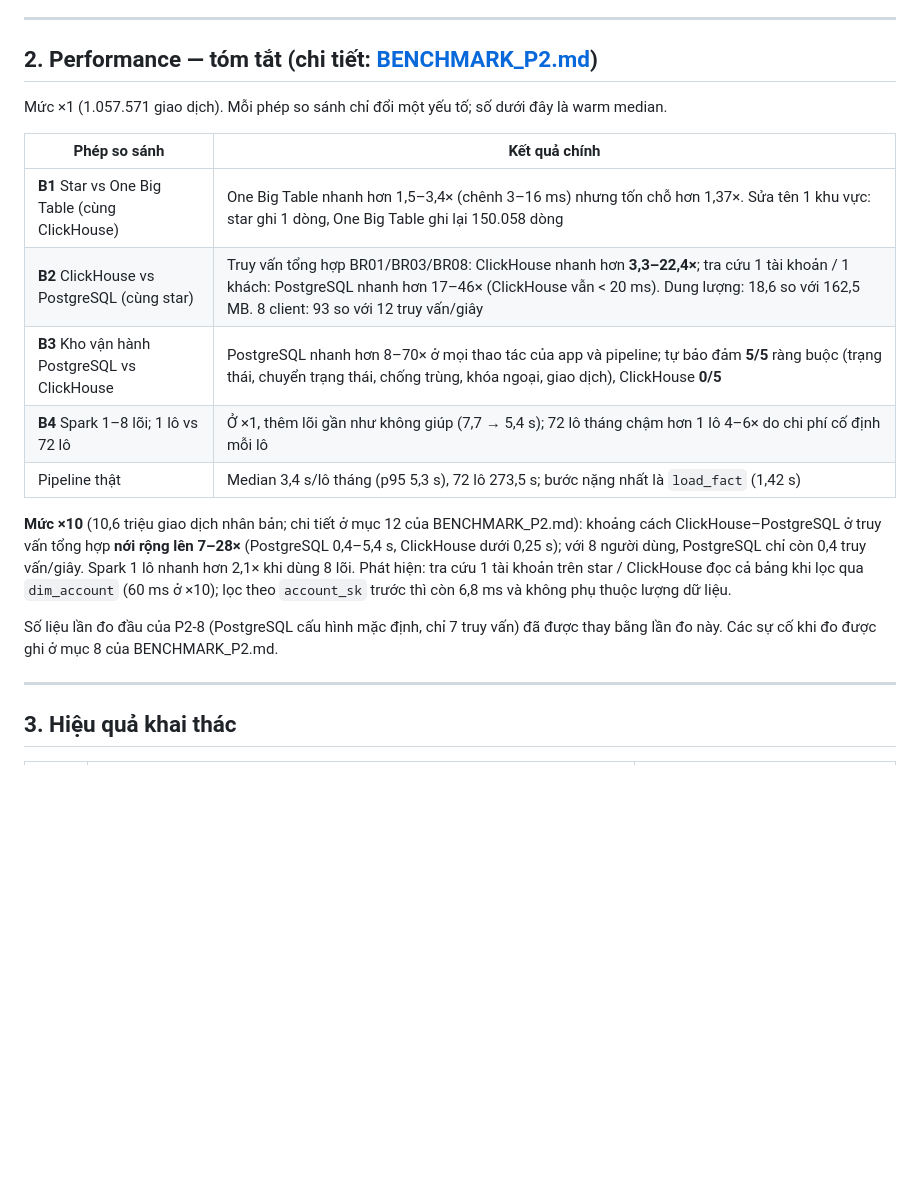
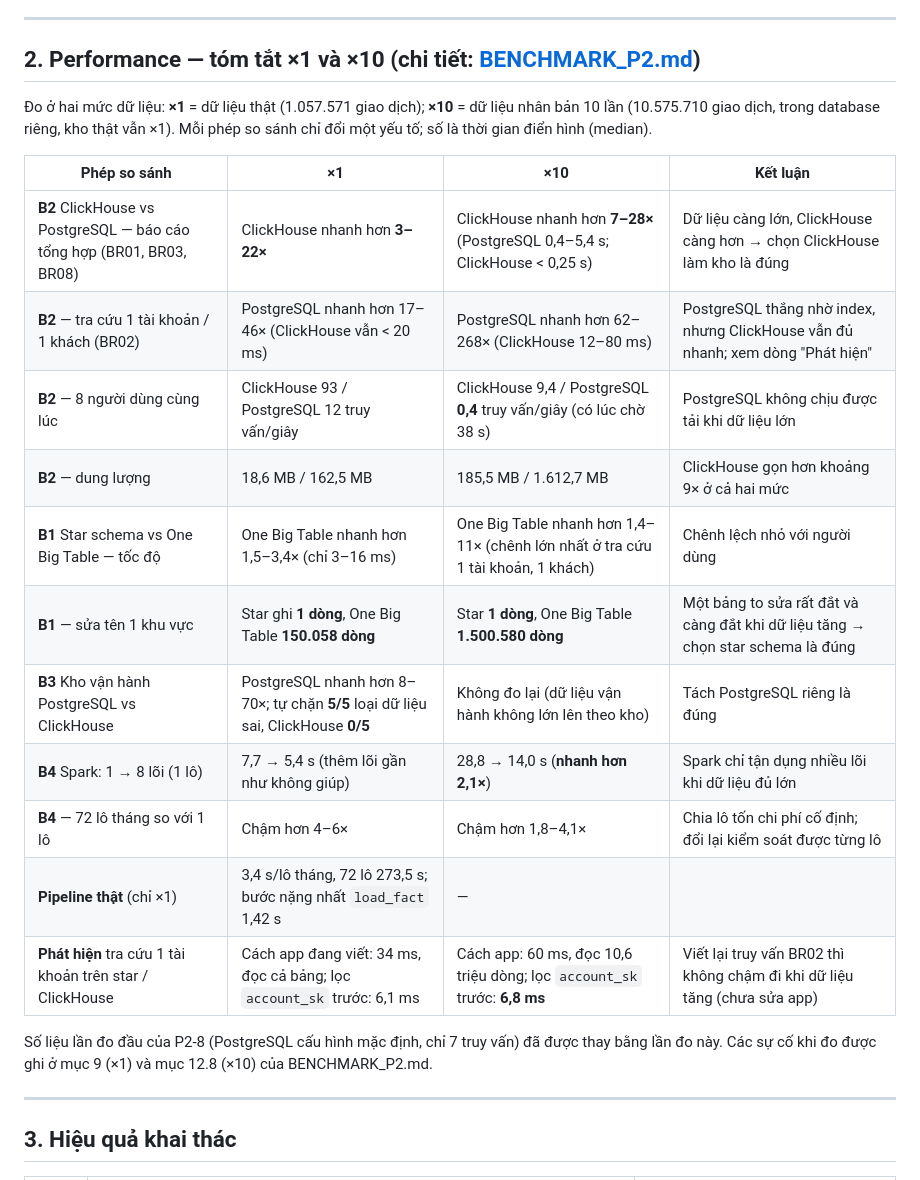
Before and after one commit to quanndc/data-engineer-bank-project, a Markdown page: docs/EVALUATION_P2.md, the part around the change. Drawn GitHub-style; blank space fills up the shorter version.

Commit message:
P2-8: EVALUATION_P2.md performance table with x1 and x10 columns
Co-Authored-By: Claude Opus 5.5 <noreply@anthropic.com>

```diff
--- a/docs/EVALUATION_P2.md
+++ b/docs/EVALUATION_P2.md
@@ -38,21 +38,25 @@ Cả bảng kết quả bên dưới đều do [spark/jobs/evaluate.py](../spark
 
 ---
 
-## 2. Performance — tóm tắt (chi tiết: [BENCHMARK_P2.md](BENCHMARK_P2.md))
+## 2. Performance — tóm tắt ×1 và ×10 (chi tiết: [BENCHMARK_P2.md](BENCHMARK_P2.md))
 
-Mức ×1 (1.057.571 giao dịch). Mỗi phép so sánh chỉ đổi một yếu tố; số dưới đây là warm median.
+Đo ở hai mức dữ liệu: **×1** = dữ liệu thật (1.057.571 giao dịch); **×10** = dữ liệu nhân bản 10 lần (10.575.710 giao dịch, trong database riêng, kho thật vẫn ×1). Mỗi phép so sánh chỉ đổi một yếu tố; số là thời gian điển hình (median).
 
-| Phép so sánh | Kết quả chính |
-|---|---|
-| **B1** Star vs One Big Table (cùng ClickHouse) | One Big Table nhanh hơn 1,5–3,4× (chênh 3–16 ms) nhưng tốn chỗ hơn 1,37×. Sửa tên 1 khu vực: star ghi 1 dòng, One Big Table ghi lại 150.058 dòng |
-| **B2** ClickHouse vs PostgreSQL (cùng star) | Truy vấn tổng hợp BR01/BR03/BR08: ClickHouse nhanh hơn **3,3–22,4×**; tra cứu 1 tài khoản / 1 khách: PostgreSQL nhanh hơn 17–46× (ClickHouse vẫn < 20 ms). Dung lượng: 18,6 so với 162,5 MB. 8 client: 93 so với 12 truy vấn/giây |
-| **B3** Kho vận hành PostgreSQL vs ClickHouse | PostgreSQL nhanh hơn 8–70× ở mọi thao tác của app và pipeline; tự bảo đảm **5/5** ràng buộc (trạng thái, chuyển trạng thái, chống trùng, khóa ngoại, giao dịch), ClickHouse **0/5** |
-| **B4** Spark 1–8 lõi; 1 lô vs 72 lô | Ở ×1, thêm lõi gần như không giúp (7,7 → 5,4 s); 72 lô tháng chậm hơn 1 lô 4–6× do chi phí cố định mỗi lô |
-| Pipeline thật | Median 3,4 s/lô tháng (p95 5,3 s), 72 lô 273,5 s; bước nặng nhất là `load_fact` (1,42 s) |
+| Phép so sánh | ×1 | ×10 | Kết luận |
+|---|---|---|---|
+| **B2** ClickHouse vs PostgreSQL — báo cáo tổng hợp (BR01, BR03, BR08) | ClickHouse nhanh hơn **3–22×** | ClickHouse nhanh hơn **7–28×** (PostgreSQL 0,4–5,4 s; ClickHouse < 0,25 s) | Dữ liệu càng lớn, ClickHouse càng hơn → chọn ClickHouse làm kho là đúng |
+| **B2** — tra cứu 1 tài khoản / 1 khách (BR02) | PostgreSQL nhanh hơn 17–46× (ClickHouse vẫn < 20 ms) | PostgreSQL nhanh hơn 62–268× (ClickHouse 12–80 ms) | PostgreSQL thắng nhờ index, nhưng ClickHouse vẫn đủ nhanh; xem dòng "Phát hiện" |
+| **B2** — 8 người dùng cùng lúc | ClickHouse 93 / PostgreSQL 12 truy vấn/giây | ClickHouse 9,4 / PostgreSQL **0,4** truy vấn/giây (có lúc chờ 38 s) | PostgreSQL không chịu được tải khi dữ liệu lớn |
+| **B2** — dung lượng | 18,6 MB / 162,5 MB | 185,5 MB / 1.612,7 MB | ClickHouse gọn hơn khoảng 9× ở cả hai mức |
+| **B1** Star schema vs One Big Table — tốc độ | One Big Table nhanh hơn 1,5–3,4× (chỉ 3–16 ms) | One Big Table nhanh hơn 1,4–11× (chênh lớn nhất ở tra cứu 1 tài khoản, 1 khách) | Chênh lệch nhỏ với người dùng |
+| **B1** — sửa tên 1 khu vực | Star ghi **1 dòng**, One Big Table **150.058 dòng** | Star **1 dòng**, One Big Table **1.500.580 dòng** | Một bảng to sửa rất đắt và càng đắt khi dữ liệu tăng → chọn star schema là đúng |
+| **B3** Kho vận hành PostgreSQL vs ClickHouse | PostgreSQL nhanh hơn 8–70×; tự chặn **5/5** loại dữ liệu sai, ClickHouse **0/5** | Không đo lại (dữ liệu vận hành không lớn lên theo kho) | Tách PostgreSQL riêng là đúng |
+| **B4** Spark: 1 → 8 lõi (1 lô) | 7,7 → 5,4 s (thêm lõi gần như không giúp) | 28,8 → 14,0 s (**nhanh hơn 2,1×**) | Spark chỉ tận dụng nhiều lõi khi dữ liệu đủ lớn |
+| **B4** — 72 lô tháng so với 1 lô | Chậm hơn 4–6× | Chậm hơn 1,8–4,1× | Chia lô tốn chi phí cố định; đổi lại kiểm soát được từng lô |
+| **Pipeline thật** (chỉ ×1) | 3,4 s/lô tháng, 72 lô 273,5 s; bước nặng nhất `load_fact` 1,42 s | — | |
+| **Phát hiện** tra cứu 1 tài khoản trên star / ClickHouse | Cách app đang viết: 34 ms, đọc cả bảng; lọc `account_sk` trước: 6,1 ms | Cách app: 60 ms, đọc 10,6 triệu dòng; lọc `account_sk` trước: **6,8 ms** | Viết lại truy vấn BR02 thì không chậm đi khi dữ liệu tăng (chưa sửa app) |
 
-**Mức ×10** (10,6 triệu giao dịch nhân bản; chi tiết ở mục 12 của BENCHMARK_P2.md): khoảng cách ClickHouse–PostgreSQL ở truy vấn tổng hợp **nới rộng lên 7–28×** (PostgreSQL 0,4–5,4 s, ClickHouse dưới 0,25 s); với 8 người dùng, PostgreSQL chỉ còn 0,4 truy vấn/giây. Spark 1 lô nhanh hơn 2,1× khi dùng 8 lõi. Phát hiện: tra cứu 1 tài khoản trên star / ClickHouse đọc cả bảng khi lọc qua `dim_account` (60 ms ở ×10); lọc theo `account_sk` trước thì còn 6,8 ms và không phụ thuộc lượng dữ liệu.
-
-Số liệu lần đo đầu của P2-8 (PostgreSQL cấu hình mặc định, chỉ 7 truy vấn) đã được thay bằng lần đo này. Các sự cố khi đo được ghi ở mục 8 của BENCHMARK_P2.md.
+Số liệu lần đo đầu của P2-8 (PostgreSQL cấu hình mặc định, chỉ 7 truy vấn) đã được thay bằng lần đo này. Các sự cố khi đo được ghi ở mục 9 (×1) và mục 12.8 (×10) của BENCHMARK_P2.md.
 
 ---
 
```
Also changed, not shown: CHANGELOG.md (+8 -0 lines).
